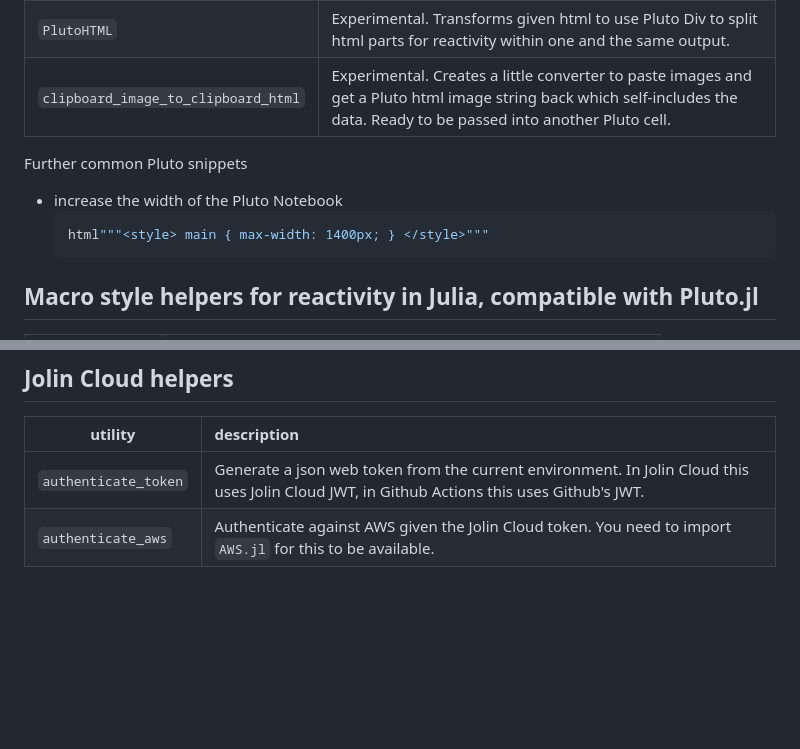
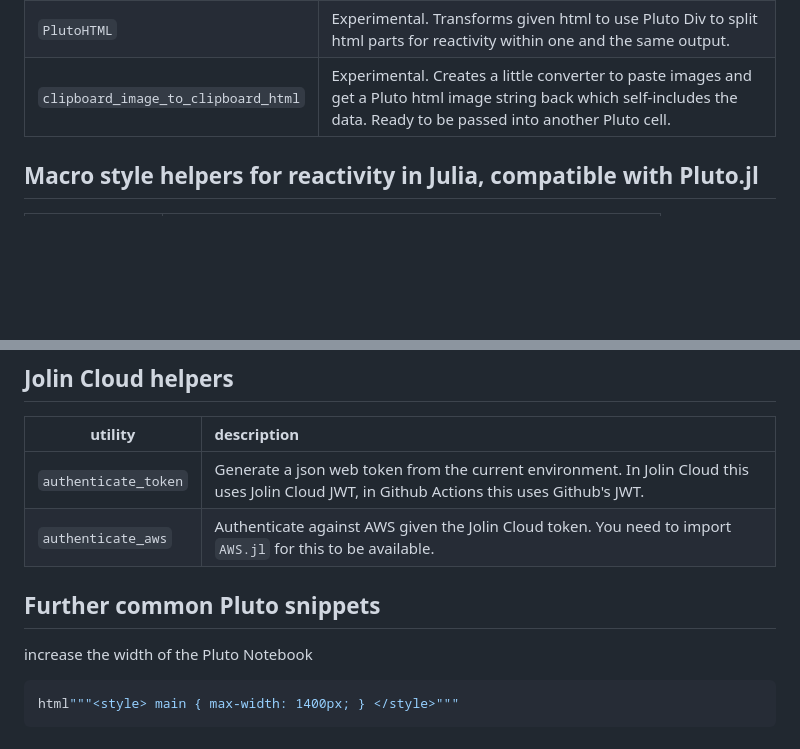
Before and after one commit to jolin-io/JolinPluto.jl, a Markdown page: README.md, 2 parts joined by grey strips. Drawn GitHub-style; blank space fills up the shorter version.

Commit message:
reorder README

````diff
--- a/README.md
+++ b/README.md
@@ -16,12 +16,6 @@ Welcome to our small collection of utility functions for [Pluto.jl](https://gith
 | `PlutoHTML` | Experimental. Transforms given html to use Pluto Div to split html parts for reactivity within one and the same output. |
 | `clipboard_image_to_clipboard_html` | Experimental. Creates a little converter to paste images and get a Pluto html image string back which self-includes the data. Ready to be passed into another Pluto cell. |
 
-
-Further common Pluto snippets
-- increase the width of the Pluto Notebook
-    ```julia
-    html"""<style> main { max-width: 1400px; } </style>"""
-    ```
 
 ## Macro style helpers for reactivity in Julia, compatible with Pluto.jl
 
@@ -55,3 +49,11 @@ Further common Pluto snippets
 | ------- |:----------- |
 | `authenticate_token` | Generate a json web token from the current environment. In Jolin Cloud this uses Jolin Cloud JWT, in Github Actions this uses Github's JWT. |
 | `authenticate_aws` | Authenticate against AWS given the Jolin Cloud token. You need to import `AWS.jl` for this to be available. |
+
+
+## Further common Pluto snippets
+
+increase the width of the Pluto Notebook
+```julia
+html"""<style> main { max-width: 1400px; } </style>"""
+```
````
